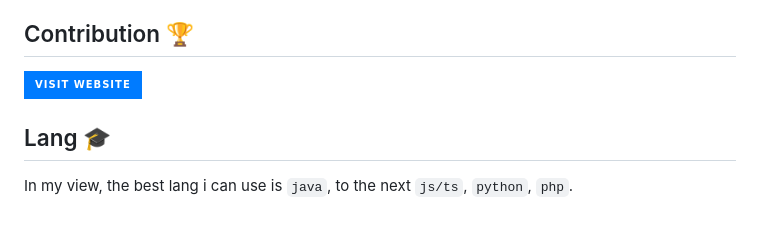
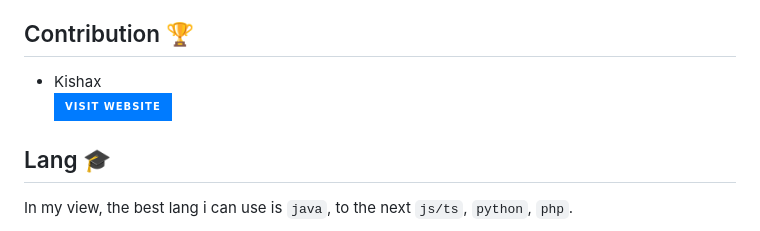
Before and after one commit to takayamaekawa/takayamaekawa, a Markdown page: README.md, the part around the change. Drawn GitHub-style; badges without logos.

```diff
--- a/README.md
+++ b/README.md
@@ -32,7 +32,8 @@ plz contact me by either of the two methods below.
 * [FMC](https://disboard.org/server/1094969099349671971) - discord
 
 ## Contribution 🏆
-[![Visit Website](https://img.shields.io/badge/Visit_Website-007BFF?style=for-the-badge)](https://keyp.f5.si/)
+- Kishax
+[![Visit Website](https://img.shields.io/badge/Visit_Website-007BFF?style=for-the-badge)](https://kishax.f5.si/)
 
 ## Lang 🎓
 In my view, the best lang i can use is `java`, to the next `js/ts`, `python`, `php`.
```
